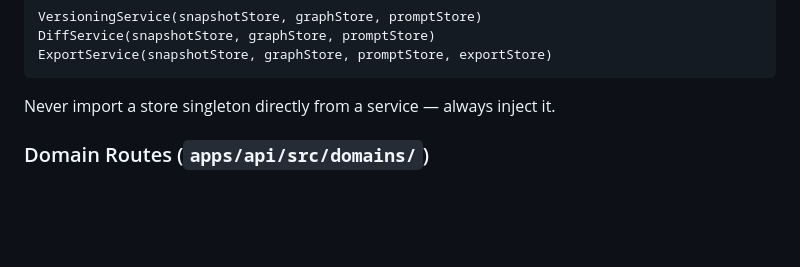
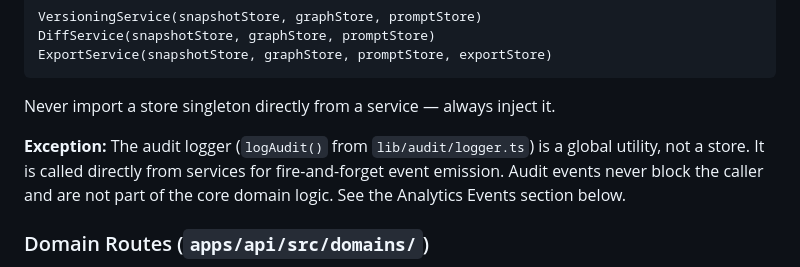
Before and after one commit to MarwaneHosni/Orchestra, a Markdown page: docs/contributing.md, the part around the change. GitHub-like rendering; blank space fills up the shorter version.

Commit message:
docs: clarify audit logger vs store injection pattern

````diff
--- a/docs/contributing.md
+++ b/docs/contributing.md
@@ -47,6 +47,8 @@ ExportService(snapshotStore, graphStore, promptStore, exportStore)
 ```
 
 Never import a store singleton directly from a service — always inject it.
+
+**Exception:** The audit logger (`logAudit()` from `lib/audit/logger.ts`) is a global utility, not a store. It is called directly from services for fire-and-forget event emission. Audit events never block the caller and are not part of the core domain logic. See the Analytics Events section below.
 
 ### Domain Routes (`apps/api/src/domains/`)
 
````
